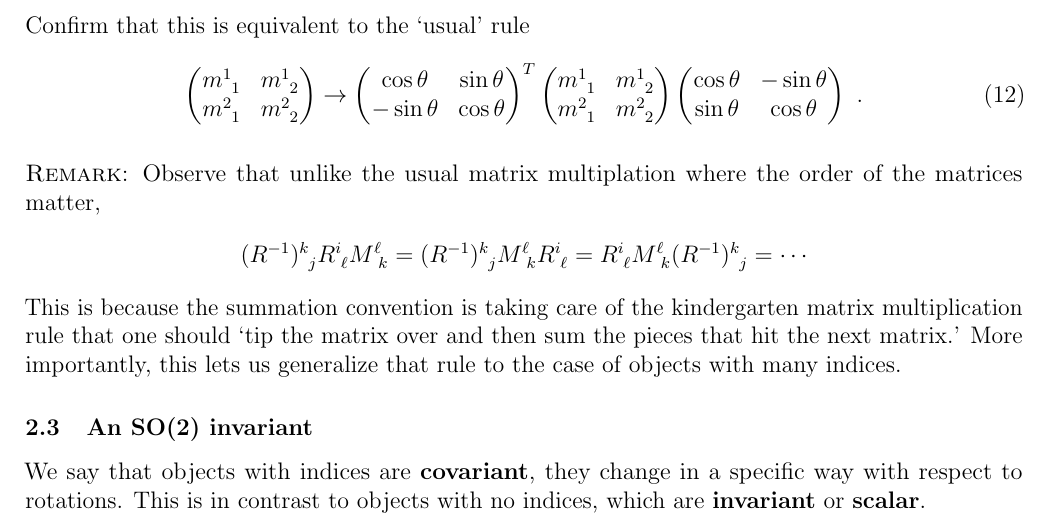
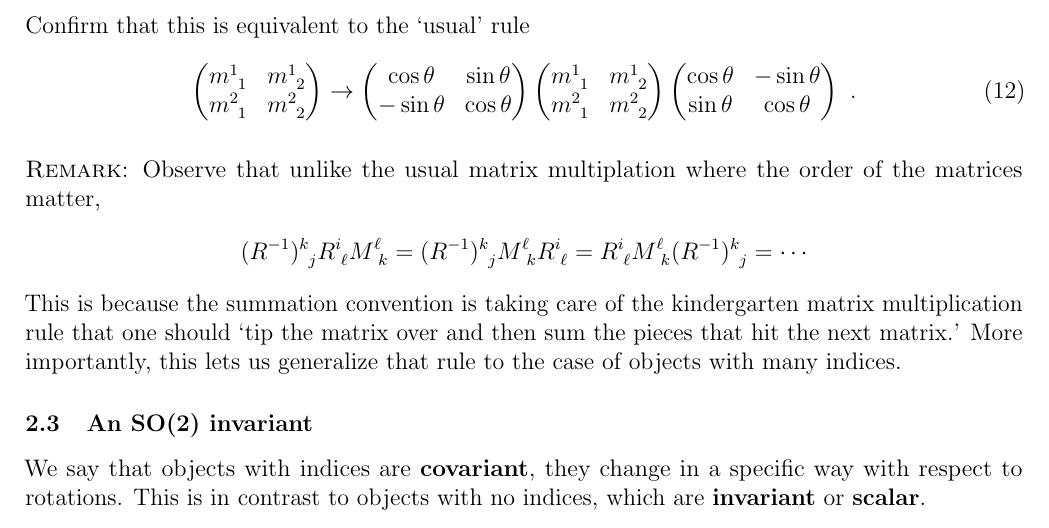
Before and after one commit to Tanedo/Physics165-2018, a LaTeX problem sheet (Homework/P165_2018_2b.tex): part of page 4 of 9, cut so that both start at the same text. Compiled offline with pdfLaTeX.

Commit message:
Fixed a rogue transpose in eq (12).

```diff
--- a/Homework/P165_2018_2b.tex
+++ b/Homework/P165_2018_2b.tex
@@ -264,7 +264,7 @@ Confirm that this is equivalent to the `usual' rule
 	\begin{pmatrix}
 		\cos \theta & \sin \theta \\
 		-\sin \theta & \cos \theta
-	\end{pmatrix}^T
+	\end{pmatrix}
 	\begin{pmatrix}
 		m^1_{\phantom 1 1} & m^1_{\phantom 1 2}
 		\\
```
Also changed, not shown: Homework/P165_2018_2b.pdf, Homework/P165_2018_2b.tex (2 more changed lines).
